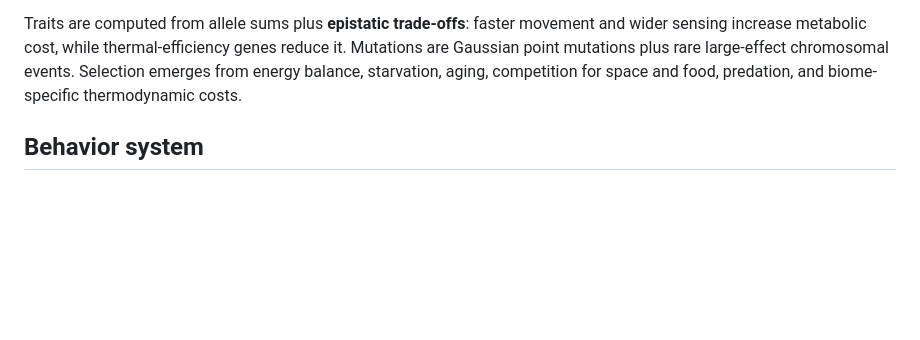
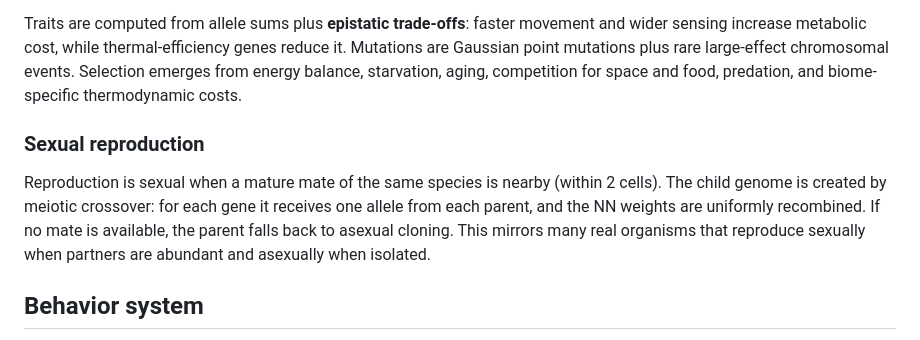
Before and after one commit to jverene/antevolution, a Markdown page: README.md, the part around the change. GitHub-like rendering; blank space fills up the shorter version.

Commit message:
Document sexual reproduction model

```diff
--- a/README.md
+++ b/README.md
@@ -53,6 +53,10 @@ Each organism carries a diploid genome of 24 genes × 2 alleles (48 floating-poi
 
 Traits are computed from allele sums plus **epistatic trade-offs**: faster movement and wider sensing increase metabolic cost, while thermal-efficiency genes reduce it. Mutations are Gaussian point mutations plus rare large-effect chromosomal events. Selection emerges from energy balance, starvation, aging, competition for space and food, predation, and biome-specific thermodynamic costs.
 
+### Sexual reproduction
+
+Reproduction is sexual when a mature mate of the same species is nearby (within 2 cells). The child genome is created by meiotic crossover: for each gene it receives one allele from each parent, and the NN weights are uniformly recombined. If no mate is available, the parent falls back to asexual cloning. This mirrors many real organisms that reproduce sexually when partners are abundant and asexually when isolated.
+
 ## Behavior system
 
 Agents use a **bicameral decision architecture** inspired by the idea of ancient hardwired drives modulated by a flexible control layer:
```
